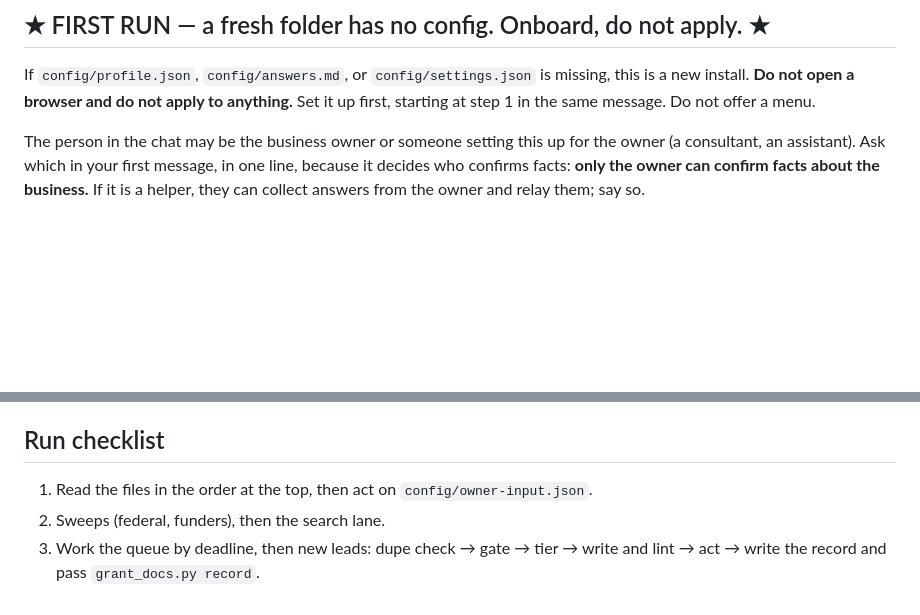
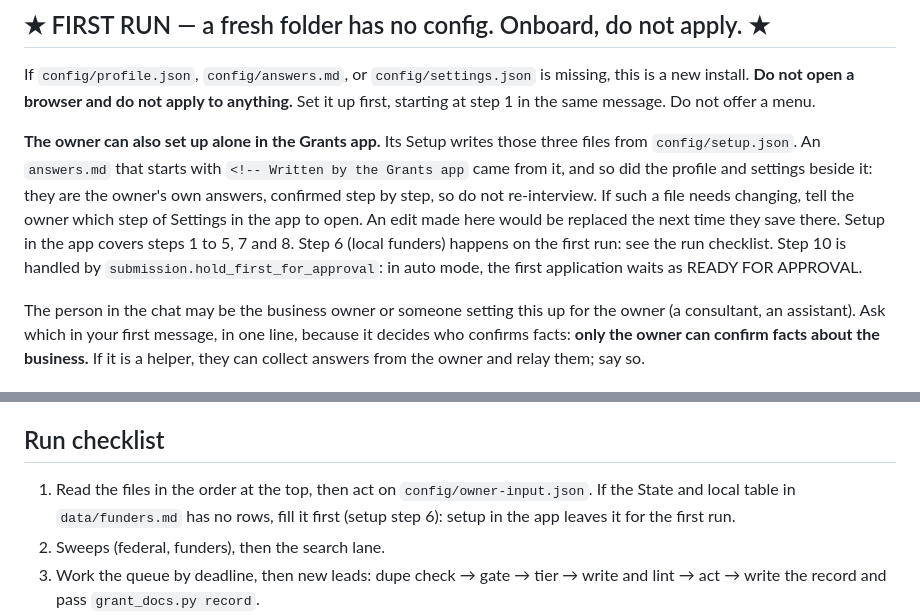
Before and after one commit to Kobalosz/QueenBee, a Markdown page: grants/CLAUDE.md, 2 parts joined by grey strips. Rendered like a GitHub page; blank space fills up the shorter version.

Commit message:
Tell the agent how to treat a setup done in the app

```diff
--- a/grants/CLAUDE.md
+++ b/grants/CLAUDE.md
@@ -31,6 +31,15 @@ or written in jargon is work the owner cannot see or act on.
 If `config/profile.json`, `config/answers.md`, or `config/settings.json` is missing, this is a new
 install. **Do not open a browser and do not apply to anything.** Set it up first, starting at step 1
 in the same message. Do not offer a menu.
+
+**The owner can also set up alone in the Grants app.** Its Setup writes those three files from
+`config/setup.json`. An `answers.md` that starts with `<!-- Written by the Grants app` came from
+it, and so did the profile and settings beside it: they are the owner's own answers, confirmed
+step by step, so do not re-interview. If such a file needs changing, tell the owner which step of
+Settings in the app to open. An edit made here would be replaced the next time they save there.
+Setup in the app covers steps 1 to 5, 7 and 8. Step 6 (local funders) happens on the first run:
+see the run checklist. Step 10 is handled by `submission.hold_first_for_approval`: in auto mode,
+the first application waits as READY FOR APPROVAL.
 
 The person in the chat may be the business owner or someone setting this up for the owner (a
 consultant, an assistant). Ask which in your first message, in one line, because it decides who
@@ -272,7 +281,9 @@ reporting duties: list them in the doc and add them to the record's `needs` as `
 their due dates, because missing a report can mean returning the money.
 
 ## Run checklist
-1. Read the files in the order at the top, then act on `config/owner-input.json`.
+1. Read the files in the order at the top, then act on `config/owner-input.json`. If the State and
+   local table in `data/funders.md` has no rows, fill it first (setup step 6): setup in the app
+   leaves it for the first run.
 2. Sweeps (federal, funders), then the search lane.
 3. Work the queue by deadline, then new leads: dupe check → gate → tier → write and lint → act →
    write the record and pass `grant_docs.py record`.
```
